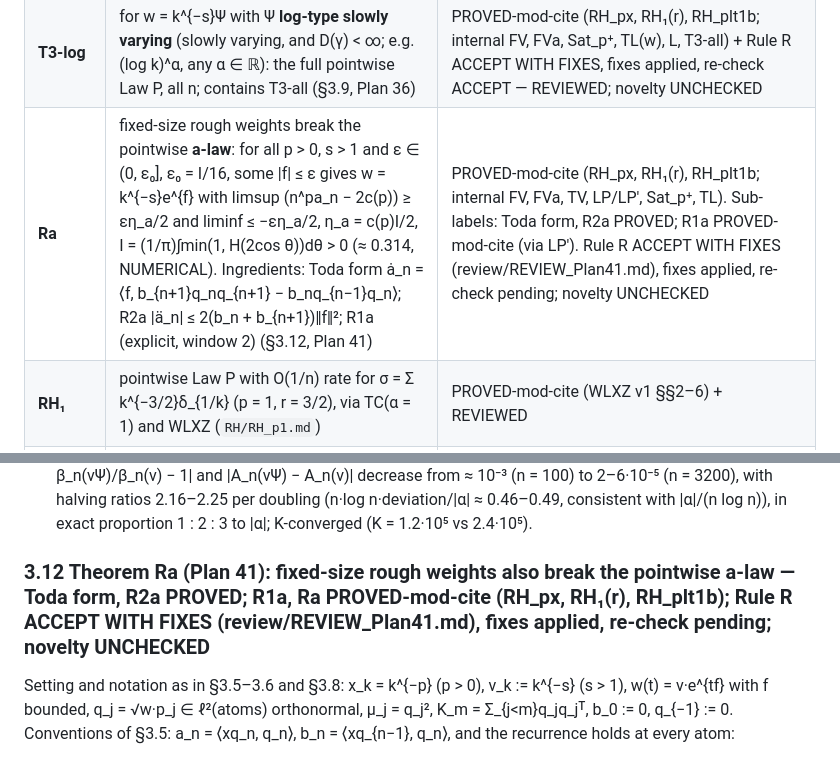
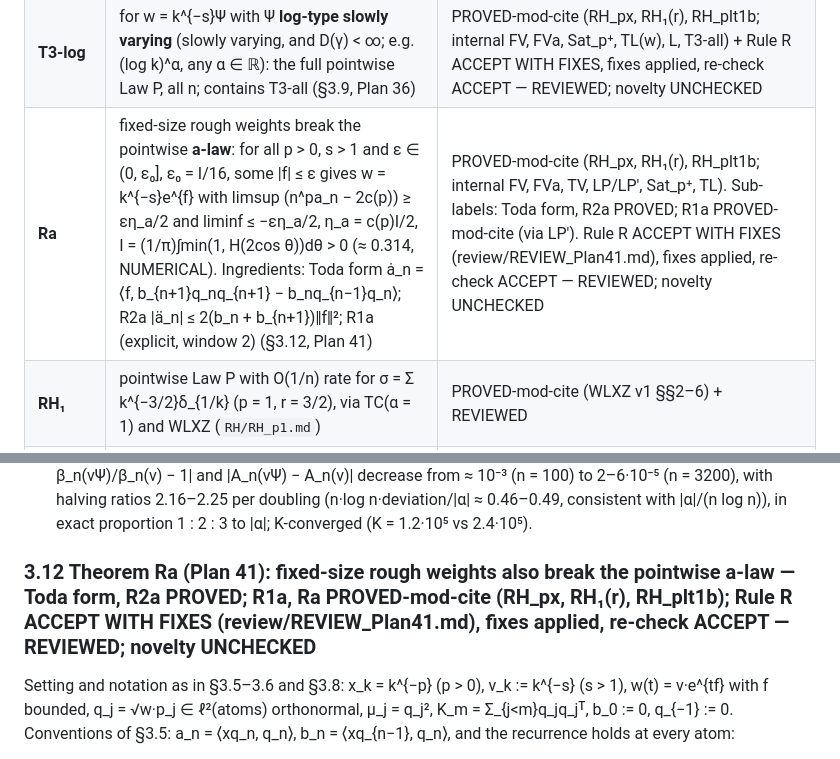
Before and after one commit to speagleg/jacobi-asymptotics, a Markdown page: research/G1/PROOF.md, 2 parts joined by grey strips. GitHub-like rendering.

Commit message:
G1: Plan 41 re-check ACCEPT — Theorem Ra REVIEWED
Co-Authored-By: Claude Opus 5.5 <noreply@anthropic.com>
Claude-Session: https://claude.ai/code/session_01ETfGVaNi9DY5W6UiThMMph

```diff
--- a/research/G1/PROOF.md
+++ b/research/G1/PROOF.md
@@ -46,7 +46,7 @@ known; its application here to Law P is what is new.
 | **Thm L** | localization at scale Mn: limsup sup_t μ_m^{(t)}((Mn, ∞)) ≤ e^{4G}F_p(M) for bounded slowly varying Ψ (§3.8) | PROVED-mod-cite (as LP; internal TV, Sat_p⁺) + Rule R ACCEPT WITH FIXES (review/REVIEW_Plan35.md), fixes applied, re-check ACCEPT — REVIEWED; novelty UNCHECKED |
 | **T3-all** | for w = k^{−s}Ψ with Ψ bounded and **slowly varying** (δ_n(λ) → 0): n^pb_n → c(p) and n^pa_n → 2c(p) for **all n** — the full pointwise Law P; contains T3-conv, T3-sv, T3-avg (§3.8, Plan 35) | PROVED-mod-cite (RH_px, RH₁(r), RH_plt1b; internal FV, FVa, Sat_p⁺, L) + Rule R ACCEPT WITH FIXES (review/REVIEW_Plan35.md), fixes applied, re-check ACCEPT — REVIEWED; novelty UNCHECKED |
 | **T3-log** | for w = k^{−s}Ψ with Ψ **log-type slowly varying** (slowly varying, and D(γ) < ∞; e.g. (log k)^α, any α ∈ ℝ): the full pointwise Law P, all n; contains T3-all (§3.9, Plan 36) | PROVED-mod-cite (RH_px, RH₁(r), RH_plt1b; internal FV, FVa, Sat_p⁺, TL(w), L, T3-all) + Rule R ACCEPT WITH FIXES, fixes applied, re-check ACCEPT — REVIEWED; novelty UNCHECKED |
-| **Ra** | fixed-size rough weights break the pointwise **a-law**: for all p > 0, s > 1 and ε ∈ (0, ε₀], ε₀ = I/16, some \|f\| ≤ ε gives w = k^{−s}e^{f} with limsup (n^pa_n − 2c(p)) ≥ εη_a/2 and liminf ≤ −εη_a/2, η_a = c(p)I/2, I = (1/π)∫min(1, H(2cos θ))dθ > 0 (≈ 0.314, NUMERICAL). Ingredients: Toda form ȧ_n = ⟨f, b_{n+1}q_nq_{n+1} − b_nq_{n−1}q_n⟩; R2a \|ä_n\| ≤ 2(b_n + b_{n+1})‖f‖²; R1a (explicit, window 2) (§3.12, Plan 41) | PROVED-mod-cite (RH_px, RH₁(r), RH_plt1b; internal FV, FVa, TV, LP/LP′, Sat_p⁺, TL). Sub-labels: Toda form, R2a PROVED; R1a PROVED-mod-cite (via LP′). Rule R ACCEPT WITH FIXES (review/REVIEW_Plan41.md), fixes applied, re-check pending; novelty UNCHECKED |
+| **Ra** | fixed-size rough weights break the pointwise **a-law**: for all p > 0, s > 1 and ε ∈ (0, ε₀], ε₀ = I/16, some \|f\| ≤ ε gives w = k^{−s}e^{f} with limsup (n^pa_n − 2c(p)) ≥ εη_a/2 and liminf ≤ −εη_a/2, η_a = c(p)I/2, I = (1/π)∫min(1, H(2cos θ))dθ > 0 (≈ 0.314, NUMERICAL). Ingredients: Toda form ȧ_n = ⟨f, b_{n+1}q_nq_{n+1} − b_nq_{n−1}q_n⟩; R2a \|ä_n\| ≤ 2(b_n + b_{n+1})‖f‖²; R1a (explicit, window 2) (§3.12, Plan 41) | PROVED-mod-cite (RH_px, RH₁(r), RH_plt1b; internal FV, FVa, TV, LP/LP′, Sat_p⁺, TL). Sub-labels: Toda form, R2a PROVED; R1a PROVED-mod-cite (via LP′). Rule R ACCEPT WITH FIXES (review/REVIEW_Plan41.md), fixes applied, re-check ACCEPT — REVIEWED; novelty UNCHECKED |
 | **RH₁** | pointwise Law P with O(1/n) rate for σ = Σ k^{−3/2}δ_{1/k} (p = 1, r = 3/2), via TC(α = 1) and WLXZ (`RH/RH_p1.md`) | PROVED-mod-cite (WLXZ v1 §§2–6) + REVIEWED |
 | **RH_p** | the same for σ_{p,s} = Σ k^{−s}δ_{k^{−p}}, **every p > 1, s > 1**: n^p b_n = c(p)(1 + O(1/n)), a_n/(2b_n) = 1 + O(1/n), via a one-sided x-variable RH analysis (exact Binet-cut scalar, KMVV left-endpoint Bessel at the hard edge, no truncation); validated end to end vs the true OPs (`RH/px/RH_px.md`) | PROVED-mod-cite (WLXZ v1 §§3–5, §6.1; KMVV §6; G2 PROOF.md μ*, B* — only μ* and B*(i)–(ii), which do not use (P)) + REVIEWED |
 | **RH₁(r)** | the same for σ_r = Σ k^{−r}δ_{1/k}, **every r > 1** (p = 1): Nβ_N = 1 + O(1/N), with a Bessel FH parametrix at 0, a = r − 3/2 (`RH/RH_p1_general.md`) | PROVED-mod-cite (WLXZ v1, KV §5, Vanlessen §4, DLMF 5.11) + REVIEWED |
@@ -956,7 +956,7 @@ M₁n ≤ n^γ (step 2) and T″ ≤ n^γ (step 3); both hold for n large. For n
   with halving ratios 2.16–2.25 per doubling (n·log n·deviation/|α| ≈ 0.46–0.49, consistent with |α|/(n log n)),
   in exact proportion 1 : 2 : 3 to |α|; K-converged (K = 1.2·10⁵ vs 2.4·10⁵).
 
-### 3.12 Theorem Ra (Plan 41): fixed-size rough weights also break the pointwise a-law — Toda form, R2a PROVED; R1a, Ra PROVED-mod-cite (RH_px, RH₁(r), RH_plt1b); Rule R ACCEPT WITH FIXES (review/REVIEW_Plan41.md), fixes applied, re-check pending; novelty UNCHECKED
+### 3.12 Theorem Ra (Plan 41): fixed-size rough weights also break the pointwise a-law — Toda form, R2a PROVED; R1a, Ra PROVED-mod-cite (RH_px, RH₁(r), RH_plt1b); Rule R ACCEPT WITH FIXES (review/REVIEW_Plan41.md), fixes applied, re-check ACCEPT — REVIEWED; novelty UNCHECKED
 
 Setting and notation as in §3.5–3.6 and §3.8: x_k = k^{−p} (p > 0), v_k := k^{−s} (s > 1), w(t) = v·e^{tf} with f
 bounded, q_j = √w·p_j ∈ ℓ²(atoms) orthonormal, μ_j = q_j², K_m = Σ_{j<m}q_jq_jᵀ, b_0 := 0, q_{−1} := 0. Conventions of
```
Also changed, not shown: 2 other files.
